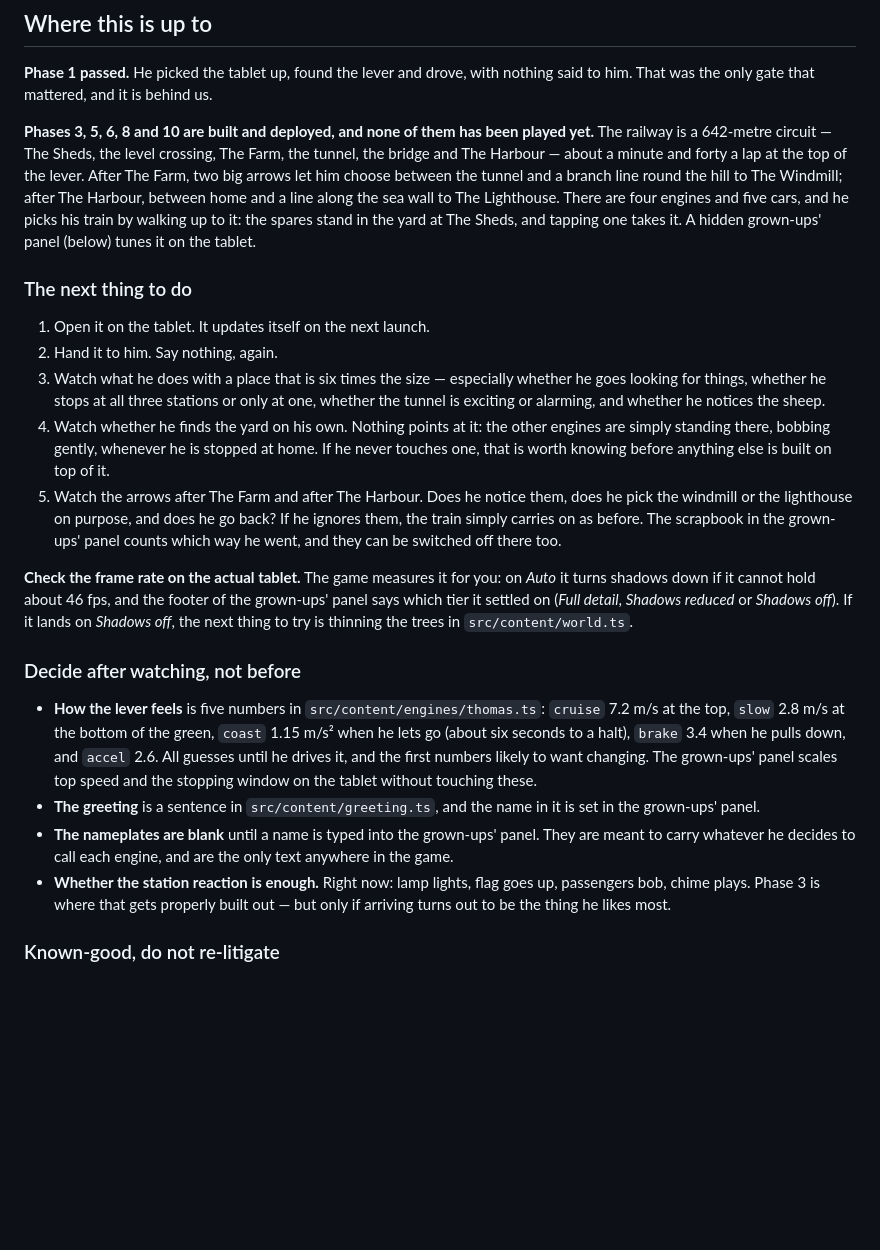
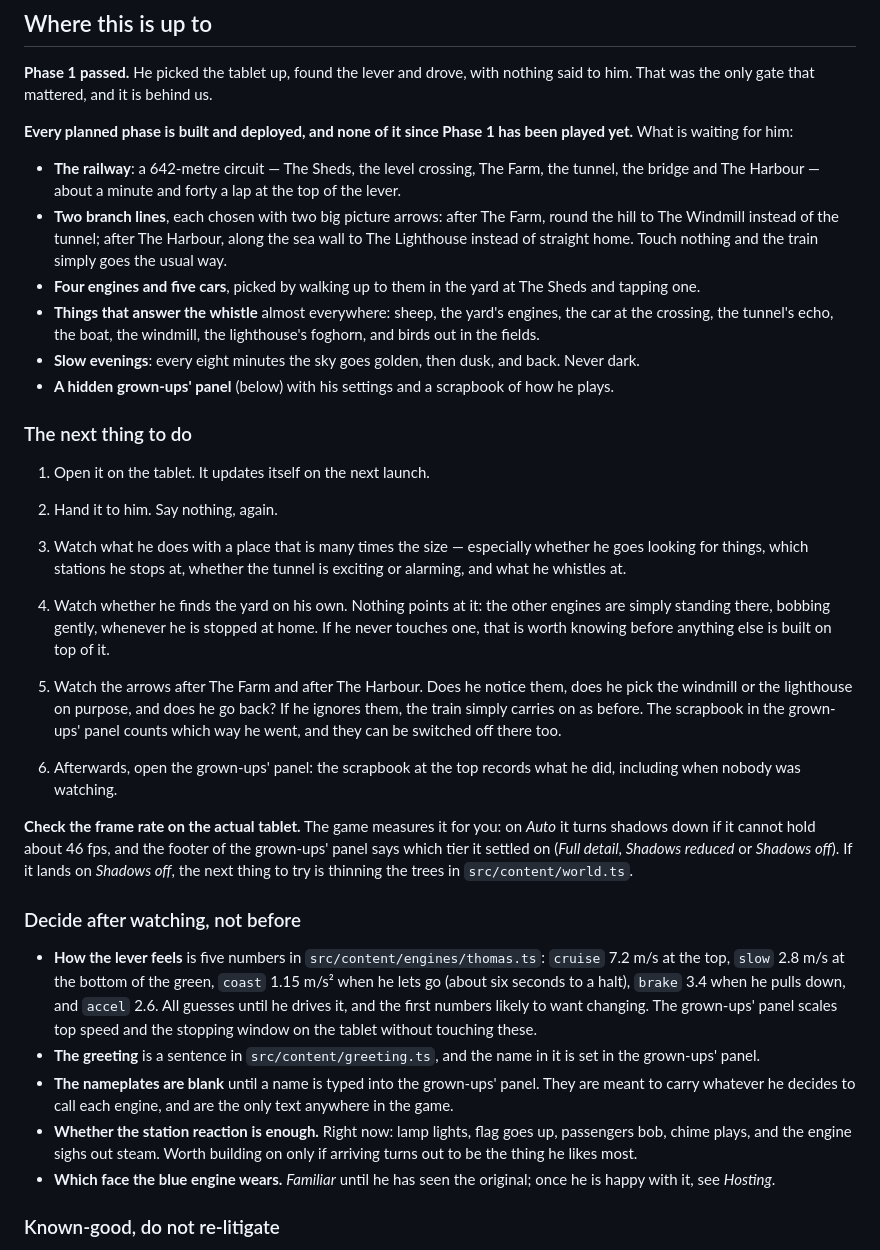
Before and after one commit to stonecrestpipes/little-engineer, a Markdown page: README.md, the part around the change. Drawn GitHub-style; blank space fills up the shorter version.

Commit message:
Bring the README and design table up to date with the whole day
Where-this-is-up-to now lists everything waiting for him, and the
settled-decisions table reflects the junctions, the scrapbook and the
grown-ups' panel as built rather than as deferred.

Co-Authored-By: Claude Opus 5 <noreply@anthropic.com>

```diff
--- a/README.md
+++ b/README.md
@@ -14,25 +14,33 @@ design and `Little Engineer - Game Plan.pdf` for the full phased plan.
 **Phase 1 passed.** He picked the tablet up, found the lever and drove, with
 nothing said to him. That was the only gate that mattered, and it is behind us.
 
-**Phases 3, 5, 6, 8 and 10 are built and deployed, and none of them has been
-played yet.** The railway is a 642-metre circuit — The Sheds, the level
-crossing, The Farm, the tunnel, the bridge and The Harbour — about a minute and
-forty a lap at the top of the lever. After The Farm, two big arrows let him
-choose between the tunnel and a branch line round the hill to The Windmill;
-after The Harbour, between home and a line along the sea wall to The
-Lighthouse.
-There are four engines and five cars, and he picks his train by walking up to
-it: the spares stand in the yard at The Sheds, and tapping one takes it. A
-hidden grown-ups' panel (below) tunes it on the tablet.
+**Every planned phase is built and deployed, and none of it since Phase 1 has
+been played yet.** What is waiting for him:
+
+- **The railway**: a 642-metre circuit — The Sheds, the level crossing, The
+  Farm, the tunnel, the bridge and The Harbour — about a minute and forty a
+  lap at the top of the lever.
+- **Two branch lines**, each chosen with two big picture arrows: after The
+  Farm, round the hill to The Windmill instead of the tunnel; after The
+  Harbour, along the sea wall to The Lighthouse instead of straight home.
+  Touch nothing and the train simply goes the usual way.
+- **Four engines and five cars**, picked by walking up to them in the yard at
+  The Sheds and tapping one.
+- **Things that answer the whistle** almost everywhere: sheep, the yard's
+  engines, the car at the crossing, the tunnel's echo, the boat, the windmill,
+  the lighthouse's foghorn, and birds out in the fields.
+- **Slow evenings**: every eight minutes the sky goes golden, then dusk, and
+  back. Never dark.
+- **A hidden grown-ups' panel** (below) with his settings and a scrapbook of
+  how he plays.
 
 ### The next thing to do
 
 1. Open it on the tablet. It updates itself on the next launch.
 2. Hand it to him. Say nothing, again.
-3. Watch what he does with a place that is six times the size — especially
-   whether he goes looking for things, whether he stops at all three stations
-   or only at one, whether the tunnel is exciting or alarming, and whether he
-   notices the sheep.
+3. Watch what he does with a place that is many times the size — especially
+   whether he goes looking for things, which stations he stops at, whether the
+   tunnel is exciting or alarming, and what he whistles at.
 4. Watch whether he finds the yard on his own. Nothing points at it: the other
    engines are simply standing there, bobbing gently, whenever he is stopped at
    home. If he never touches one, that is worth knowing before anything else is
@@ -42,6 +50,9 @@ hidden grown-ups' panel (below) tunes it on the tablet.
    go back? If he ignores them, the train simply carries on as before. The
    scrapbook in the grown-ups' panel counts which way he went, and they can
    be switched off there too.
+
+6. Afterwards, open the grown-ups' panel: the scrapbook at the top records
+   what he did, including when nobody was watching.
 
 **Check the frame rate on the actual tablet.** The game measures it for you:
 on *Auto* it turns shadows down if it cannot hold about 46 fps, and the footer
@@ -63,8 +74,10 @@ thing to try is thinning the trees in `src/content/world.ts`.
   They are meant to carry whatever he decides to call each engine, and are the
   only text anywhere in the game.
 - **Whether the station reaction is enough.** Right now: lamp lights, flag goes
-  up, passengers bob, chime plays. Phase 3 is where that gets properly built
-  out — but only if arriving turns out to be the thing he likes most.
+  up, passengers bob, chime plays, and the engine sighs out steam. Worth
+  building on only if arriving turns out to be the thing he likes most.
+- **Which face the blue engine wears.** *Familiar* until he has seen the
+  original; once he is happy with it, see *Hosting*.
 
 ### Known-good, do not re-litigate
 
```
Also changed, not shown: GAME_DESIGN.md (+9 -9 lines).
